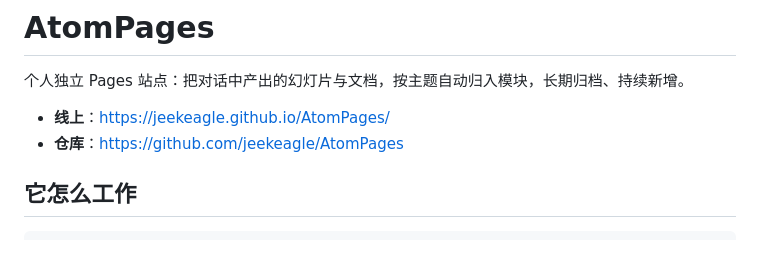
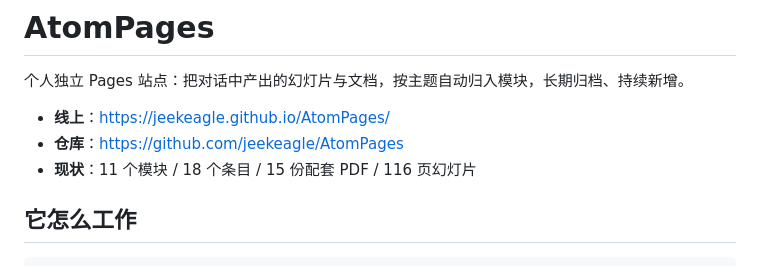
Before and after one commit to jeekeagle/AtomPages, a Markdown page: README.md, the part around the change. GitHub-like rendering.

Commit message:
docs: 更新站点现状数据

```diff
--- a/README.md
+++ b/README.md
@@ -4,6 +4,7 @@
 
 - **线上**：<https://jeekeagle.github.io/AtomPages/>
 - **仓库**：<https://github.com/jeekeagle/AtomPages>
+- **现状**：11 个模块 / 18 个条目 / 15 份配套 PDF / 116 页幻灯片
 
 ## 它怎么工作
 
```
